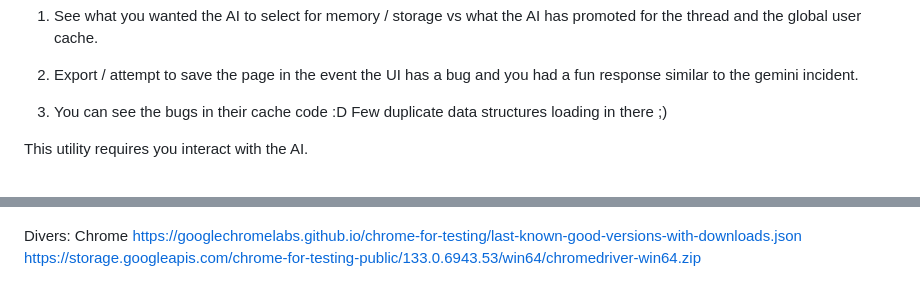
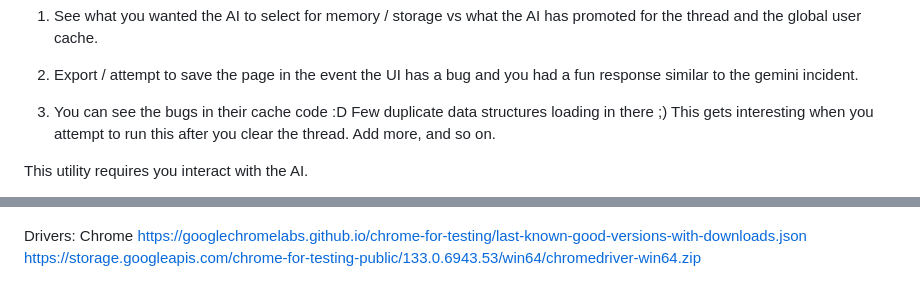
Before and after one commit to mmpowell5549/ai_thread_mem_save_reload, a Markdown page: README.md, 2 parts joined by grey strips. Drawn GitHub-style.

```diff
--- a/README.md
+++ b/README.md
@@ -27,6 +27,7 @@ cache.
 and you had a fun response similar to the gemini incident.
 
 3) You can see the bugs in their cache code :D Few duplicate data structures loading in there ;)
+This gets interesting when you attempt to run this after you clear the thread. Add more, and so on.
 
 
 This utility requires you interact with the AI.
@@ -46,7 +47,7 @@ You need to modify this script for those tags, and it probably makes sense to tw
 You need to use Chrome ATOTW  & download the correct driver. You need to be smart enough to do all these things.
 ![img.png](img.png)
 
-Divers:
+Drivers:
 Chrome
 https://googlechromelabs.github.io/chrome-for-testing/last-known-good-versions-with-downloads.json
 https://storage.googleapis.com/chrome-for-testing-public/133.0.6943.53/win64/chromedriver-win64.zip
```
Also changed, not shown: other parts of README.md (+16 -0 lines), img_3.png (added), img_5.png (added), img_6.png (added), img_7.png (added), img_8.png (added).
